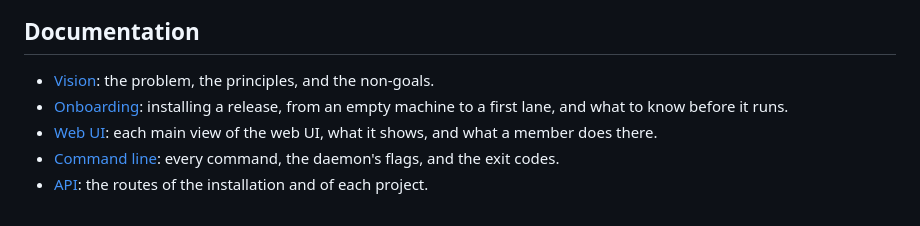
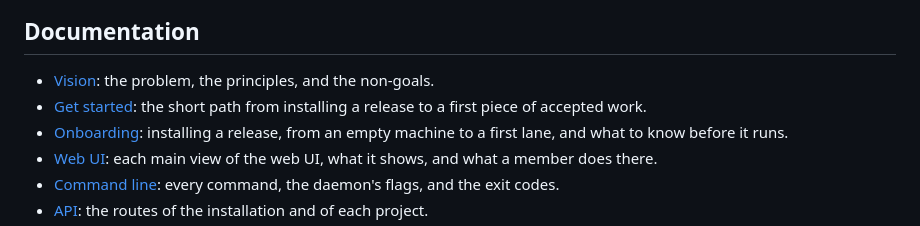
Before and after one commit to bkuberek/ropeshift, a Markdown page: README.md, the part around the change. Rendered like a GitHub page.

Commit message:
docs: add a getting started guide

```diff
--- a/README.md
+++ b/README.md
@@ -127,6 +127,7 @@ A subscription worker starts at `attended`, where it claims work only inside a r
 ## Documentation
 
 - [Vision](docs/vision.md): the problem, the principles, and the non-goals.
+- [Get started](docs/getting-started.md): the short path from installing a release to a first piece of accepted work.
 - [Onboarding](docs/onboarding.md): installing a release, from an empty machine to a first lane, and what to know before it runs.
 - [Web UI](docs/web-ui.md): each main view of the web UI, what it shows, and what a member does there.
 - [Command line](docs/cli.md): every command, the daemon's flags, and the exit codes.
```
Also changed, not shown: docs/getting-started.md (added, +158 -0 lines), docs/assets/screenshots/work-order-dark.png (added), docs/assets/screenshots/work-order-light.png (added).
